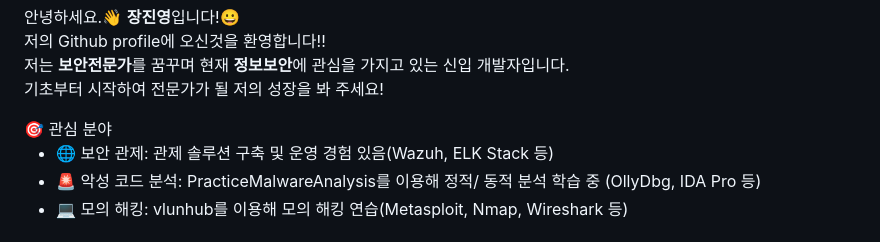
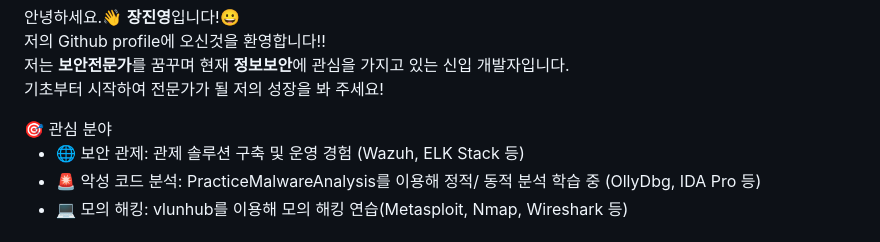
Before and after one commit to jinyeong001/jinyeong001, a Markdown page: README.md, the part around the change. GitHub-like rendering.

```diff
--- a/README.md
+++ b/README.md
@@ -21,7 +21,7 @@
 
 <div style="font-weight: 600; font-size: 14px; text-align: left;"> 🎯 관심 분야 </div>
 
-  - 🌐 보안 관제: 관제 솔루션 구축 및 운영 경험 있음(Wazuh, ELK Stack 등)
+  - 🌐 보안 관제: 관제 솔루션 구축 및 운영 경험 (Wazuh, ELK Stack 등)
   - 🚨 악성 코드 분석: PracticeMalwareAnalysis를 이용해 정적/ 동적 분석 학습 중 (OllyDbg, IDA Pro 등)
   - 💻 모의 해킹: vlunhub를 이용해 모의 해킹 연습(Metasploit, Nmap, Wireshark 등)
 
```
